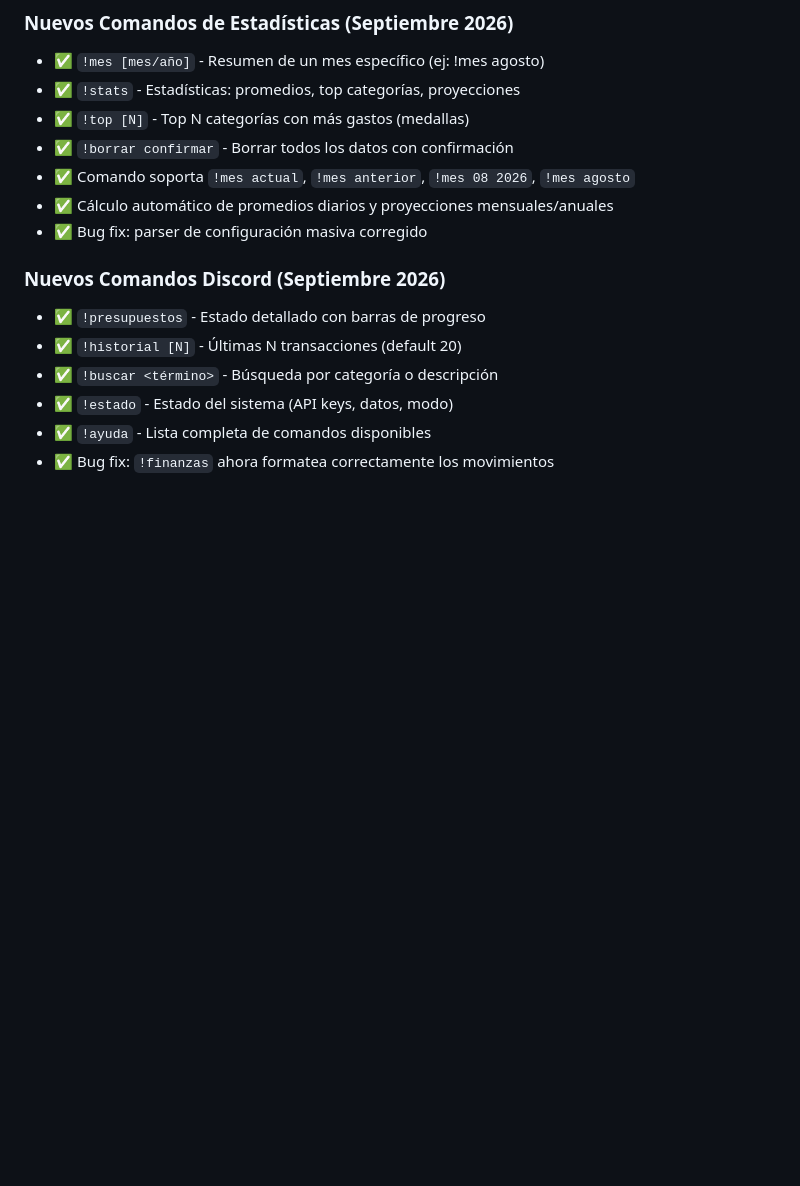
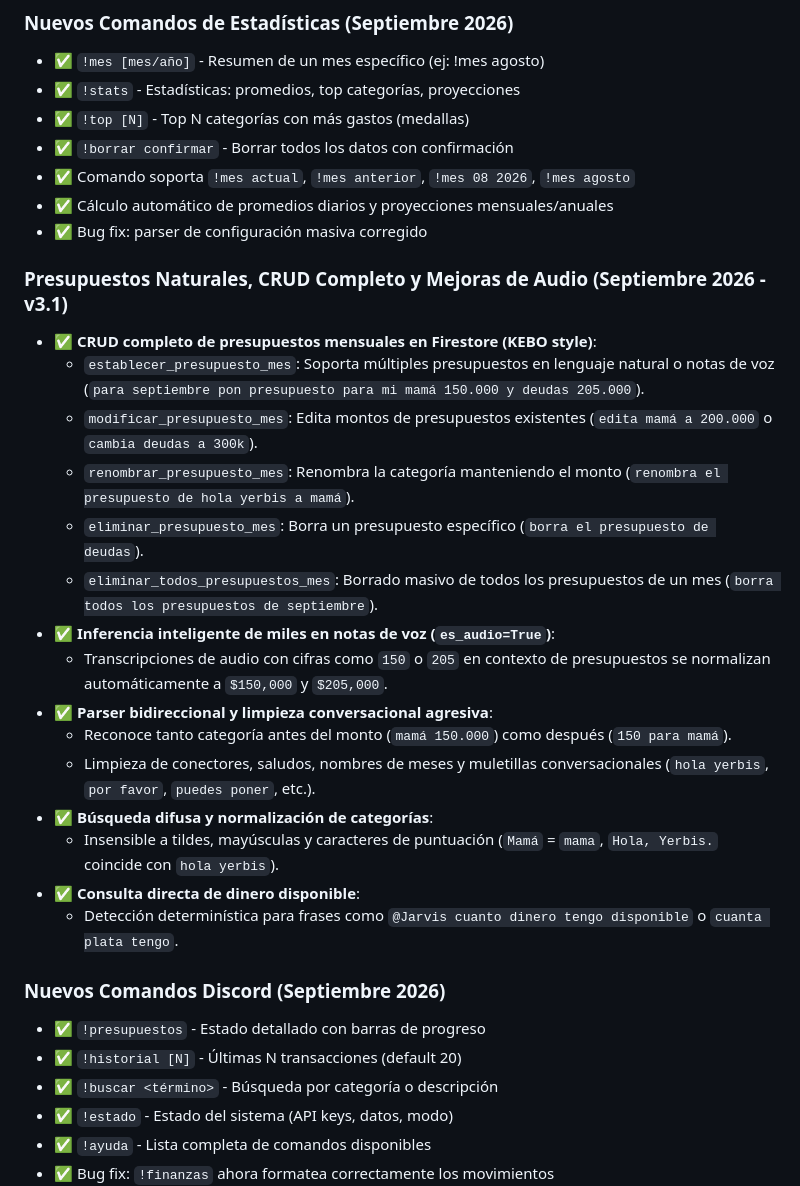
Before and after one commit to estudiopoolr-a11y/jarvis, a Markdown page: readme.md, the part around one of its changes. Drawn GitHub-style; blank space fills up the shorter version.

```diff
--- a/readme.md
+++ b/readme.md
@@ -1097,6 +1141,22 @@ Para cada servicio (Web + Background Worker), ve a **Environment** y agrega las
 - ✅ Comando soporta `!mes actual`, `!mes anterior`, `!mes 08 2026`, `!mes agosto`
 - ✅ Cálculo automático de promedios diarios y proyecciones mensuales/anuales
 - ✅ Bug fix: parser de configuración masiva corregido
+### Presupuestos Naturales, CRUD Completo y Mejoras de Audio (Septiembre 2026 - v3.1)
+- ✅ **CRUD completo de presupuestos mensuales en Firestore (KEBO style)**:
+  - `establecer_presupuesto_mes`: Soporta múltiples presupuestos en lenguaje natural o notas de voz (`para septiembre pon presupuesto para mi mamá 150.000 y deudas 205.000`).
+  - `modificar_presupuesto_mes`: Edita montos de presupuestos existentes (`edita mamá a 200.000` o `cambia deudas a 300k`).
+  - `renombrar_presupuesto_mes`: Renombra la categoría manteniendo el monto (`renombra el presupuesto de hola yerbis a mamá`).
+  - `eliminar_presupuesto_mes`: Borra un presupuesto específico (`borra el presupuesto de deudas`).
+  - `eliminar_todos_presupuestos_mes`: Borrado masivo de todos los presupuestos de un mes (`borra todos los presupuestos de septiembre`).
+- ✅ **Inferencia inteligente de miles en notas de voz (`es_audio=True`)**:
+  - Transcripciones de audio con cifras como `150` o `205` en contexto de presupuestos se normalizan automáticamente a `$150,000` y `$205,000`.
+- ✅ **Parser bidireccional y limpieza conversacional agresiva**:
+  - Reconoce tanto categoría antes del monto (`mamá 150.000`) como después (`150 para mamá`).
+  - Limpieza de conectores, saludos, nombres de meses y muletillas conversacionales (`hola yerbis`, `por favor`, `puedes poner`, etc.).
+- ✅ **Búsqueda difusa y normalización de categorías**:
+  - Insensible a tildes, mayúsculas y caracteres de puntuación (`Mamá` = `mama`, `Hola, Yerbis.` coincide con `hola yerbis`).
+- ✅ **Consulta directa de dinero disponible**:
+  - Detección determinística para frases como `@Jarvis cuanto dinero tengo disponible` o `cuanta plata tengo`.
 
 ### Nuevos Comandos Discord (Septiembre 2026)
 - ✅ `!presupuestos` - Estado detallado con barras de progreso
```
Also changed, not shown: other parts of readme.md (+46 -0 lines).
